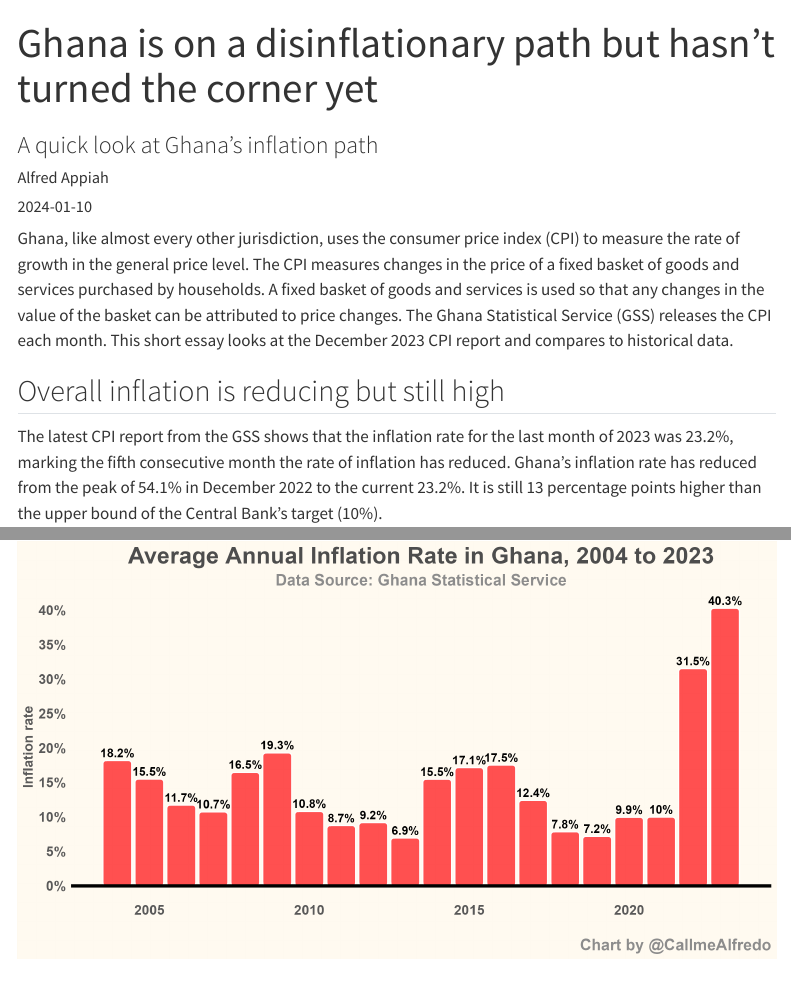
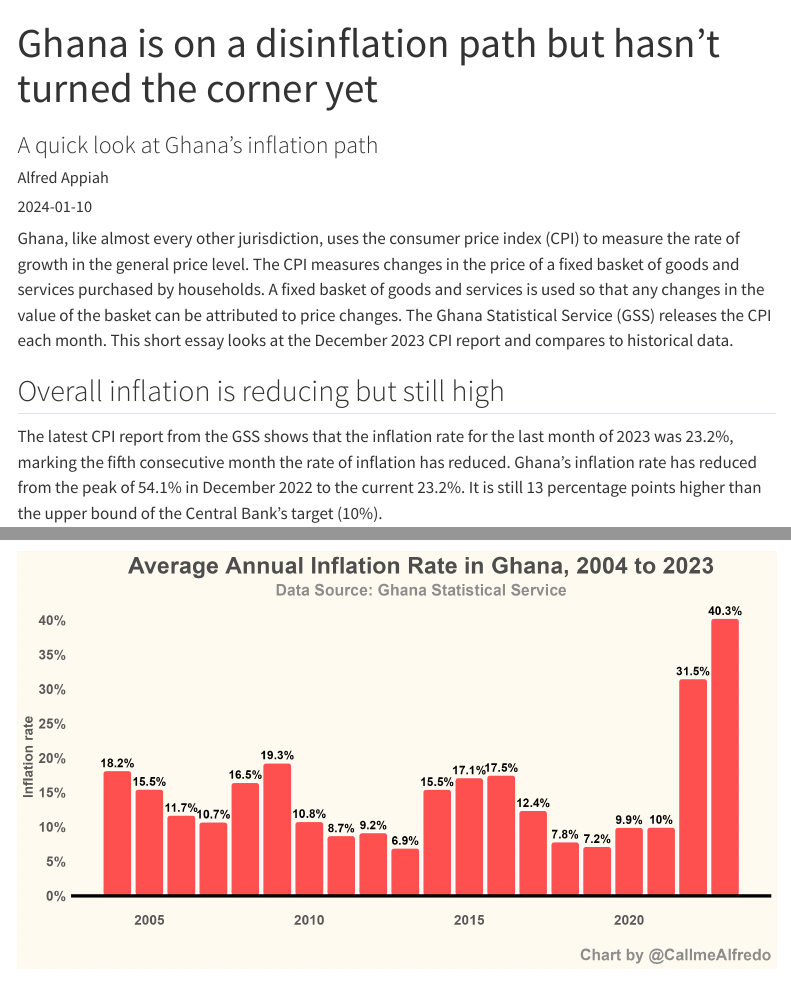
Before and after one commit to aappiah17/personal_blog, a Quarto document (posts/2024-01-10-ghana-is-on-disinflation-path-but-not-turned-corner-yet/index.qmd): the page in a window 1100 px wide, from its top, and a second part further down, joined at a grey line. Rendered offline with R 4.5, knitr and Pandoc in place of Quarto, with nearby package versions; menus at the side of the page are left out.

Commit message:
update inf post

```diff
--- a/posts/2024-01-10-ghana-is-on-disinflation-path-but-not-turned-corner-yet/index.qmd
+++ b/posts/2024-01-10-ghana-is-on-disinflation-path-but-not-turned-corner-yet/index.qmd
@@ -1,5 +1,5 @@
 ---
-title: "Ghana is on a disinflationary path but hasn't turned the corner yet"
+title: "Ghana is on a disinflation path but hasn't turned the corner yet"
 date: "2024-01-10"
 categories: ["Inflation","Economy"]
 image: "inflation_annual_average"
```
Also changed, not shown: posts/2024-01-10-ghana-is-on-disinflation-path-but-not-turned-corner-yet/index.qmd (4 more changed lines).
